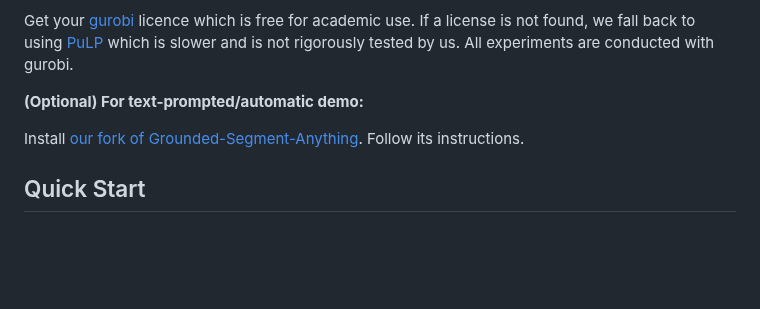
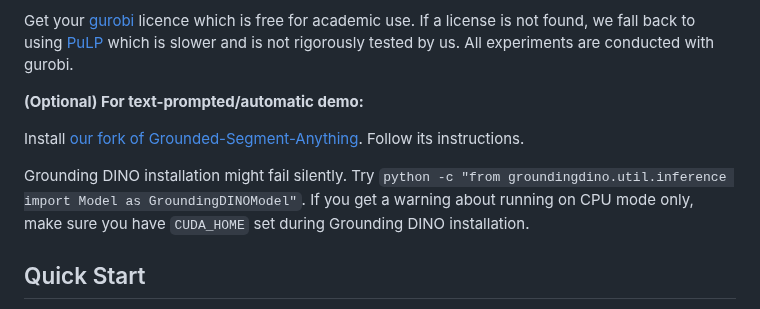
Before and after one commit to hkchengrex/Tracking-Anything-with-DEVA, a Markdown page: README.md, the part around the change. Drawn GitHub-style; blank space fills up the shorter version.

Commit message:
add grounding dino test

```diff
--- a/README.md
+++ b/README.md
@@ -80,6 +80,10 @@ If a license is not found, we fall back to using [PuLP](https://github.com/coin-
 
 Install [our fork of Grounded-Segment-Anything](https://github.com/hkchengrex/Grounded-Segment-Anything). Follow its instructions.
 
+Grounding DINO installation might fail silently.
+Try `python -c "from groundingdino.util.inference import Model as GroundingDINOModel"`.
+If you get a warning about running on CPU mode only, make sure you have `CUDA_HOME` set during Grounding DINO installation.
+
 ## Quick Start
 
 [DEMO.md](docs/DEMO.md) contains more details on the input arguments and tips on speeding up inference.
```
